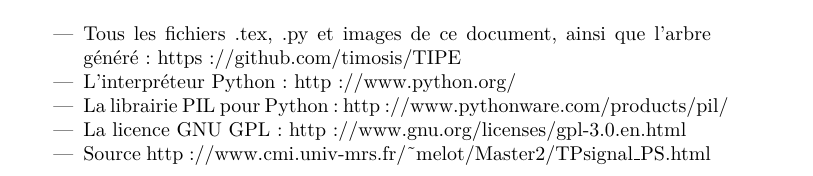
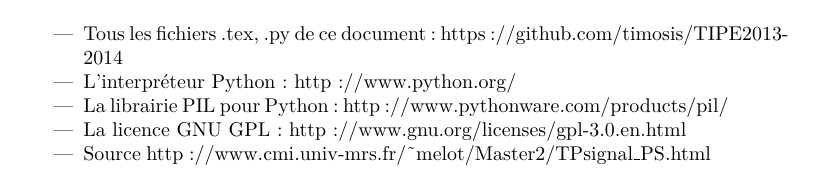
Before and after one commit to gaetanbahl/TIPE2013-2014, a LaTeX document (ondelettes.tex): part of page 16 of 16, cut so that both start at the same text. Compiled offline with pdfLaTeX.

Commit message:
Update ondelettes.tex
correction typo

```diff
--- a/ondelettes.tex
+++ b/ondelettes.tex
@@ -554,7 +554,7 @@
 \section{Liens}
 
 \begin{itemize}
-\item Tous les fichiers .tex, .py et images de ce document, ainsi que l'arbre généré : https://github.com/timosis/TIPE
+\item Tous les fichiers .tex, .py de ce document : https://github.com/timosis/TIPE2013-2014
 
 \item L'interpréteur Python : http://www.python.org/
 
```
Also changed, not shown: ondelettes.tex (2 more changed lines).
